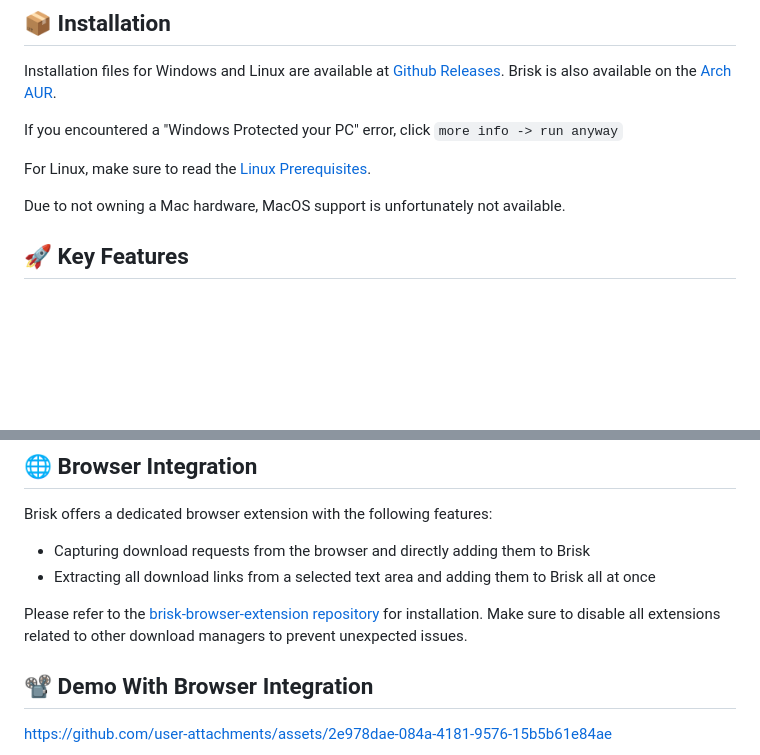
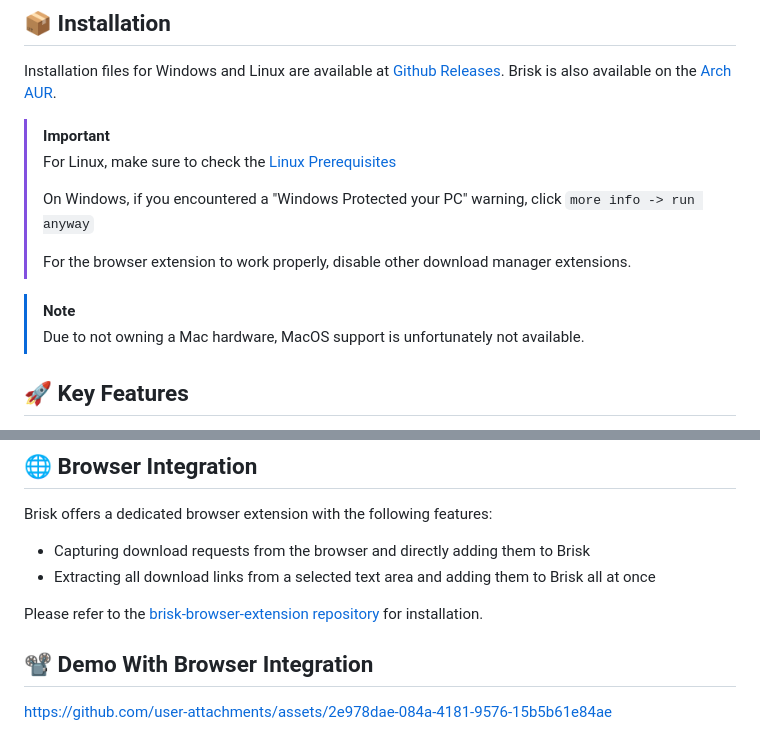
Before and after one commit to AminBhst/brisk, a Markdown page: README.md, 2 parts joined by grey strips. Drawn GitHub-style; blank space fills up the shorter version.

```diff
--- a/README.md
+++ b/README.md
@@ -17,11 +17,16 @@
 Installation files for Windows and Linux are available at [Github Releases](https://github.com/AminBhst/brisk/releases/).
 Brisk is also available on the [Arch AUR](https://aur.archlinux.org/packages/brisk-bin).
 
-If you encountered a "Windows Protected your PC" error, click `more info -> run anyway`
 
-For Linux, make sure to read the [Linux Prerequisites](#key-linux-prerequisites).
+> [!IMPORTANT]
+> For Linux, make sure to check the [Linux Prerequisites](#key-linux-prerequisites)
+>
+> On Windows, if you encountered a "Windows Protected your PC" warning, click `more info -> run anyway`
+>
+> For the browser extension to work properly, disable other download manager extensions.
 
-Due to not owning a Mac hardware, MacOS support is unfortunately not available.
+> [!NOTE]
+> Due to not owning a Mac hardware, MacOS support is unfortunately not available.
 
 ## :rocket: Key Features
 
@@ -43,8 +48,7 @@ Brisk offers a dedicated browser extension with the following features:
 - Capturing download requests from the browser and directly adding them to Brisk
 - Extracting all download links from a selected text area and adding them to Brisk all at once
 
-Please refer to the [brisk-browser-extension repository](https://github.com/AminBhst/brisk-browser-extension) for installation. Make sure to disable all extensions related to other download managers to prevent unexpected issues.
-
+Please refer to the [brisk-browser-extension repository](https://github.com/AminBhst/brisk-browser-extension) for installation.
 
 ## :film_projector: Demo With Browser Integration
 
```
